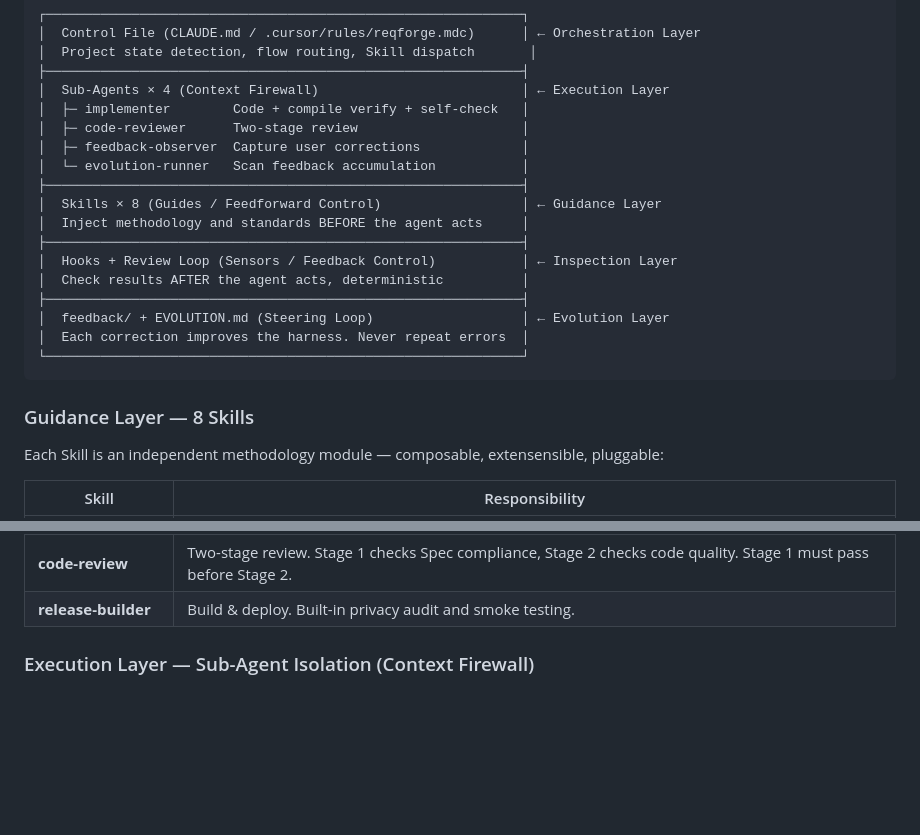
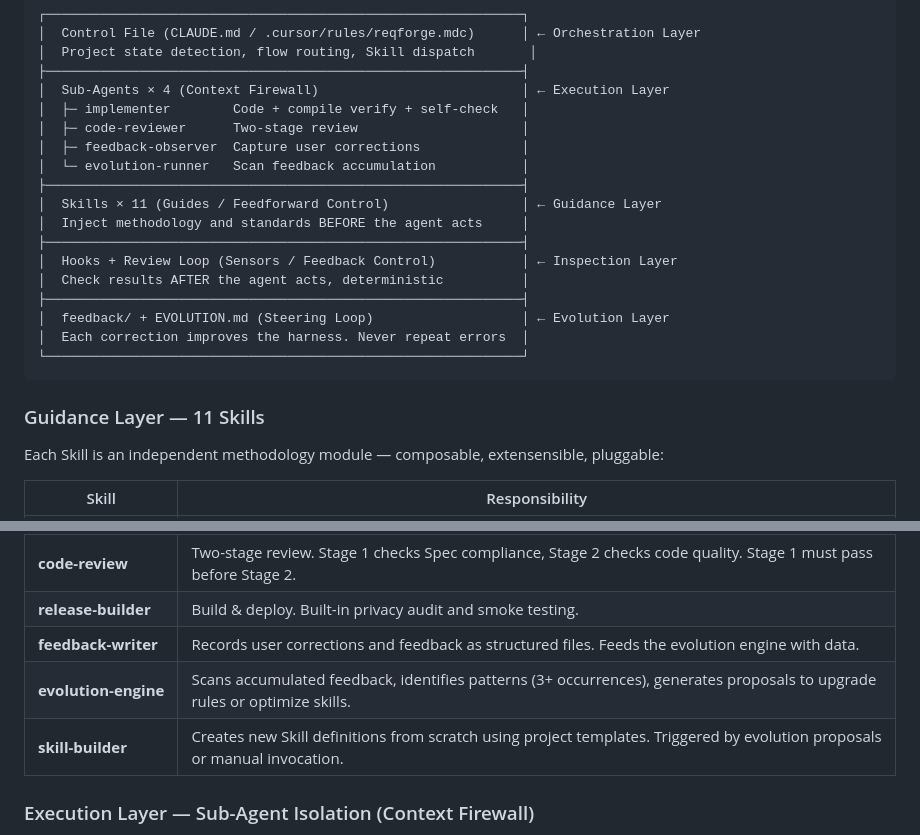
Before and after one commit to zxpmail/ReqForge, a Markdown page: README.md, 2 parts joined by grey strips. GitHub-like rendering; blank space fills up the shorter version.

Commit message:
docs: sync README skills table to 11 skills, add missing 3 skills
Co-Authored-By: Claude Opus 4.7 <noreply@anthropic.com>

````diff
--- a/README.md
+++ b/README.md
@@ -71,7 +71,7 @@ copy settings.windows.json settings.json
 │  ├─ feedback-observer  Capture user corrections             │
 │  └─ evolution-runner   Scan feedback accumulation           │
 ├─────────────────────────────────────────────────────────────┤
-│  Skills × 8 (Guides / Feedforward Control)                  │ ← Guidance Layer
+│  Skills × 11 (Guides / Feedforward Control)                 │ ← Guidance Layer
 │  Inject methodology and standards BEFORE the agent acts     │
 ├─────────────────────────────────────────────────────────────┤
 │  Hooks + Review Loop (Sensors / Feedback Control)           │ ← Inspection Layer
@@ -82,7 +82,7 @@ copy settings.windows.json settings.json
 └─────────────────────────────────────────────────────────────┘
 ```
 
-### Guidance Layer — 8 Skills
+### Guidance Layer — 11 Skills
 
 Each Skill is an independent methodology module — composable, extensensible, pluggable:
 
@@ -96,6 +96,9 @@ Each Skill is an independent methodology module — composable, extensensible, p
 | **bug-fixer**            | Four-stage systematic debugging. Don't guess, don't try blindly: gather evidence → analyze patterns → hypothesize → fix.                               |
 | **code-review**          | Two-stage review. Stage 1 checks Spec compliance, Stage 2 checks code quality. Stage 1 must pass before Stage 2.                                       |
 | **release-builder**      | Build & deploy. Built-in privacy audit and smoke testing.                                                                                              |
+| **feedback-writer**      | Records user corrections and feedback as structured files. Feeds the evolution engine with data.                                                       |
+| **evolution-engine**     | Scans accumulated feedback, identifies patterns (3+ occurrences), generates proposals to upgrade rules or optimize skills.                             |
+| **skill-builder**        | Creates new Skill definitions from scratch using project templates. Triggered by evolution proposals or manual invocation.                             |
 
 ### Execution Layer — Sub-Agent Isolation (Context Firewall)
 
````
Also changed, not shown: README.zh-CN.md (+5 -2 lines).
